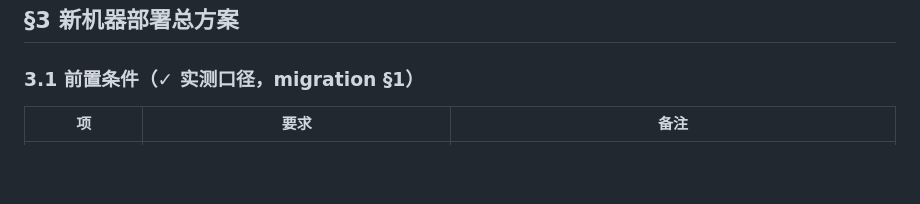
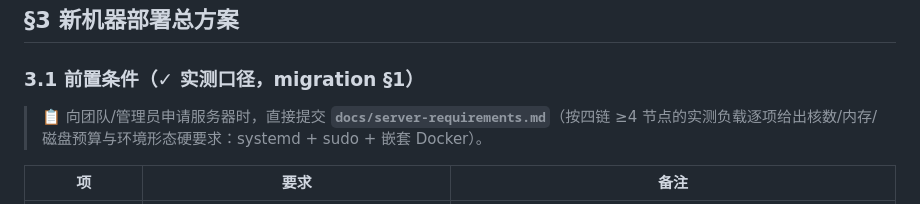
Before and after one commit to hegroundnut/skytrust-uav-supervision, a Markdown page: docs/deployment.md, the part around the change. GitHub-like rendering; blank space fills up the shorter version.

```diff
--- a/docs/deployment.md
+++ b/docs/deployment.md
@@ -73,6 +73,8 @@
 ## §3 新机器部署总方案
 
 ### 3.1 前置条件（✓ 实测口径，migration §1）
+
+> 📋 向团队/管理员申请服务器时，直接提交 **`docs/server-requirements.md`**（按四链 ≥4 节点的实测负载逐项给出核数/内存/磁盘预算与环境形态硬要求：systemd + sudo + 嵌套 Docker）。
 
 | 项 | 要求 | 备注 |
 |---|---|---|
```
Also changed, not shown: docs/server-requirements.md (added, +129 -0 lines).
